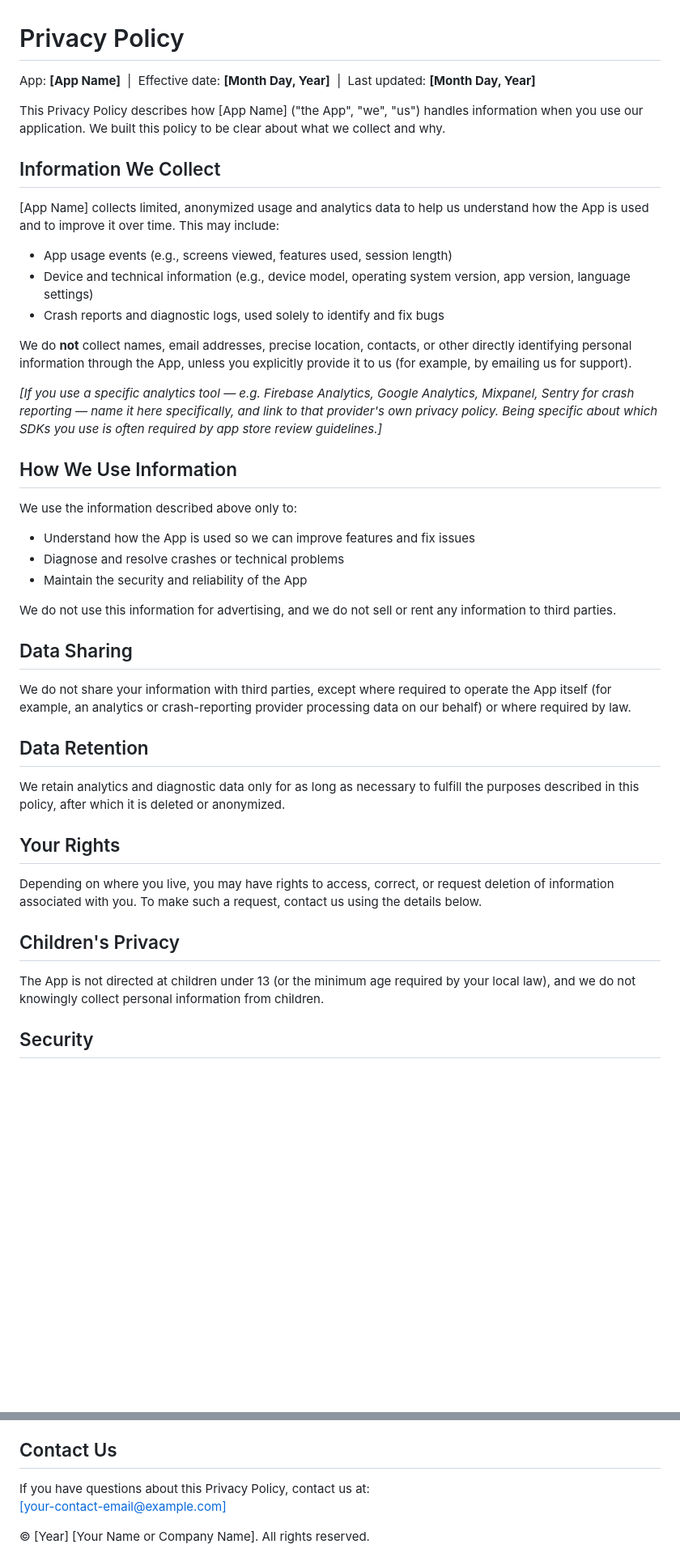
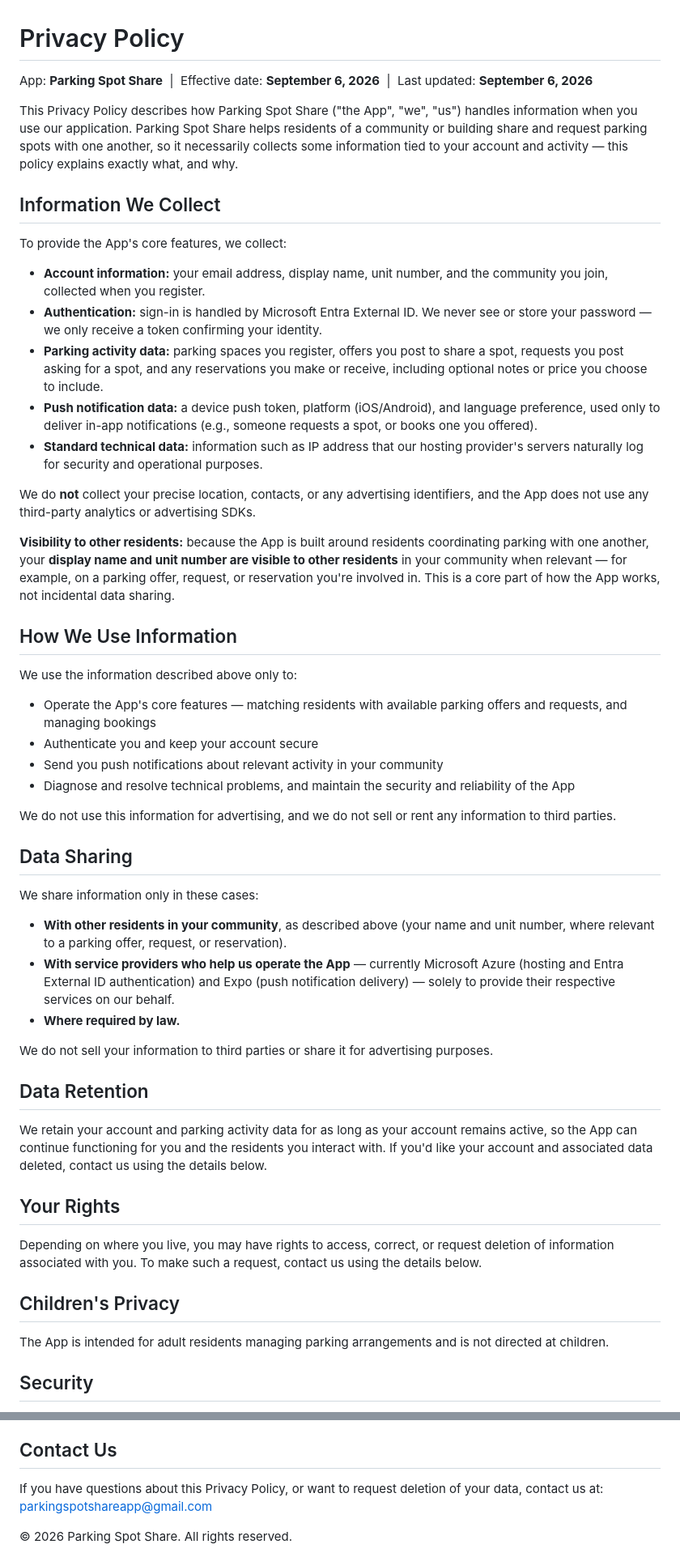
Before and after one commit to McMilian/parkingAppPage, a Markdown page: index.md, 2 parts joined by grey strips. Shown at 81% size. Drawn GitHub-style; blank space fills up the shorter version.

Commit message:
Revise Privacy Policy for Parking Spot Share
Updated the Privacy Policy to reflect the app name 'Parking Spot Share', effective date, and specific data collection practices.

```diff
--- a/index.md
+++ b/index.md
@@ -1,39 +1,48 @@
 <h1>Privacy Policy</h1>
-<p class="meta">App: <strong>[App Name]</strong> &nbsp;|&nbsp; Effective date: <strong>[Month Day, Year]</strong> &nbsp;|&nbsp; Last updated: <strong>[Month Day, Year]</strong></p>
+<p class="meta">App: <strong>Parking Spot Share</strong> &nbsp;|&nbsp; Effective date: <strong>September 6, 2026</strong> &nbsp;|&nbsp; Last updated: <strong>September 6, 2026</strong></p>
 
-<p>This Privacy Policy describes how [App Name] ("the App", "we", "us") handles information when you use our application. We built this policy to be clear about what we collect and why.</p>
+<p>This Privacy Policy describes how Parking Spot Share ("the App", "we", "us") handles information when you use our application. Parking Spot Share helps residents of a community or building share and request parking spots with one another, so it necessarily collects some information tied to your account and activity — this policy explains exactly what, and why.</p>
 
 <h2>Information We Collect</h2>
-<p>[App Name] collects limited, anonymized usage and analytics data to help us understand how the App is used and to improve it over time. This may include:</p>
+<p>To provide the App's core features, we collect:</p>
 <ul>
-  <li>App usage events (e.g., screens viewed, features used, session length)</li>
-  <li>Device and technical information (e.g., device model, operating system version, app version, language settings)</li>
-  <li>Crash reports and diagnostic logs, used solely to identify and fix bugs</li>
+  <li><strong>Account information:</strong> your email address, display name, unit number, and the community you join, collected when you register.</li>
+  <li><strong>Authentication:</strong> sign-in is handled by Microsoft Entra External ID. We never see or store your password — we only receive a token confirming your identity.</li>
+  <li><strong>Parking activity data:</strong> parking spaces you register, offers you post to share a spot, requests you post asking for a spot, and any reservations you make or receive, including optional notes or price you choose to include.</li>
+  <li><strong>Push notification data:</strong> a device push token, platform (iOS/Android), and language preference, used only to deliver in-app notifications (e.g., someone requests a spot, or books one you offered).</li>
+  <li><strong>Standard technical data:</strong> information such as IP address that our hosting provider's servers naturally log for security and operational purposes.</li>
 </ul>
-<p>We do <strong>not</strong> collect names, email addresses, precise location, contacts, or other directly identifying personal information through the App, unless you explicitly provide it to us (for example, by emailing us for support).</p>
+<p>We do <strong>not</strong> collect your precise location, contacts, or any advertising identifiers, and the App does not use any third-party analytics or advertising SDKs.</p>
 
-<p><em>[If you use a specific analytics tool — e.g. Firebase Analytics, Google Analytics, Mixpanel, Sentry for crash reporting — name it here specifically, and link to that provider's own privacy policy. Being specific about which SDKs you use is often required by app store review guidelines.]</em></p>
+<p><strong>Visibility to other residents:</strong> because the App is built around residents coordinating parking with one another, your <strong>display name and unit number are visible to other residents</strong> in your community when relevant — for example, on a parking offer, request, or reservation you're involved in. This is a core part of how the App works, not incidental data sharing.</p>
 
 <h2>How We Use Information</h2>
 <p>We use the information described above only to:</p>
 <ul>
-  <li>Understand how the App is used so we can improve features and fix issues</li>
-  <li>Diagnose and resolve crashes or technical problems</li>
-  <li>Maintain the security and reliability of the App</li>
+  <li>Operate the App's core features — matching residents with available parking offers and requests, and managing bookings</li>
+  <li>Authenticate you and keep your account secure</li>
+  <li>Send you push notifications about relevant activity in your community</li>
+  <li>Diagnose and resolve technical problems, and maintain the security and reliability of the App</li>
 </ul>
 <p>We do not use this information for advertising, and we do not sell or rent any information to third parties.</p>
 
 <h2>Data Sharing</h2>
-<p>We do not share your information with third parties, except where required to operate the App itself (for example, an analytics or crash-reporting provider processing data on our behalf) or where required by law.</p>
+<p>We share information only in these cases:</p>
+<ul>
+  <li><strong>With other residents in your community</strong>, as described above (your name and unit number, where relevant to a parking offer, request, or reservation).</li>
+  <li><strong>With service providers who help us operate the App</strong> — currently Microsoft Azure (hosting and Entra External ID authentication) and Expo (push notification delivery) — solely to provide their respective services on our behalf.</li>
+  <li><strong>Where required by law.</strong></li>
+</ul>
+<p>We do not sell your information to third parties or share it for advertising purposes.</p>
 
 <h2>Data Retention</h2>
-<p>We retain analytics and diagnostic data only for as long as necessary to fulfill the purposes described in this policy, after which it is deleted or anonymized.</p>
+<p>We retain your account and parking activity data for as long as your account remains active, so the App can continue functioning for you and the residents you interact with. If you'd like your account and associated data deleted, contact us using the details below.</p>
 
 <h2>Your Rights</h2>
 <p>Depending on where you live, you may have rights to access, correct, or request deletion of information associated with you. To make such a request, contact us using the details below.</p>
 
 <h2>Children's Privacy</h2>
-<p>The App is not directed at children under 13 (or the minimum age required by your local law), and we do not knowingly collect personal information from children.</p>
+<p>The App is intended for adult residents managing parking arrangements and is not directed at children.</p>
 
 <h2>Security</h2>
 <p>We take reasonable technical and organizational measures to protect information from unauthorized access, alteration, or disclosure.</p>
@@ -42,10 +51,7 @@
 <p>We may update this Privacy Policy from time to time. Changes will be posted on this page with an updated "Last updated" date.</p>
 
 <h2>Contact Us</h2>
-<p>If you have questions about this Privacy Policy, contact us at:<br>
-<a href="mailto:[your-contact-email@example.com]">[your-contact-email@example.com]</a></p>
+<p>If you have questions about this Privacy Policy, or want to request deletion of your data, contact us at:<br>
+<a href="mailto:parkingspotshareapp@gmail.com">parkingspotshareapp@gmail.com</a></p>
 
-<footer>&copy; [Year] [Your Name or Company Name]. All rights reserved.</footer>
-
-</body>
-</html>
+<footer>&copy; 2026 Parking Spot Share. All rights reserved.</footer>
```
